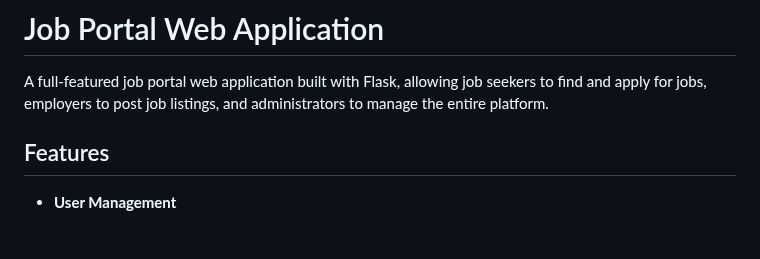
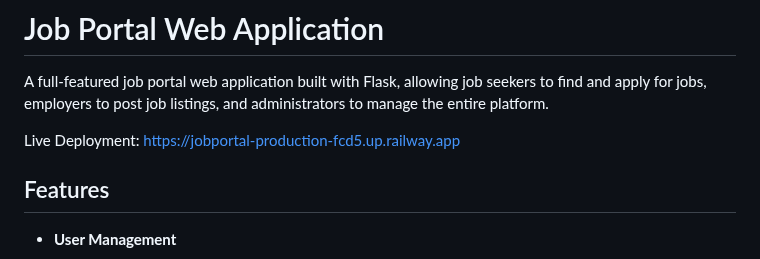
Before and after one commit to piyush5566/job_portal, a Markdown page: README.md, the part around the change. GitHub-like rendering; blank space fills up the shorter version.

Commit message:
Update README.md to include live deployment link

```diff
--- a/README.md
+++ b/README.md
@@ -1,6 +1,8 @@
 # Job Portal Web Application
 
 A full-featured job portal web application built with Flask, allowing job seekers to find and apply for jobs, employers to post job listings, and administrators to manage the entire platform.
+
+Live Deployment: https://jobportal-production-fcd5.up.railway.app
 
 ## Features
 
```
